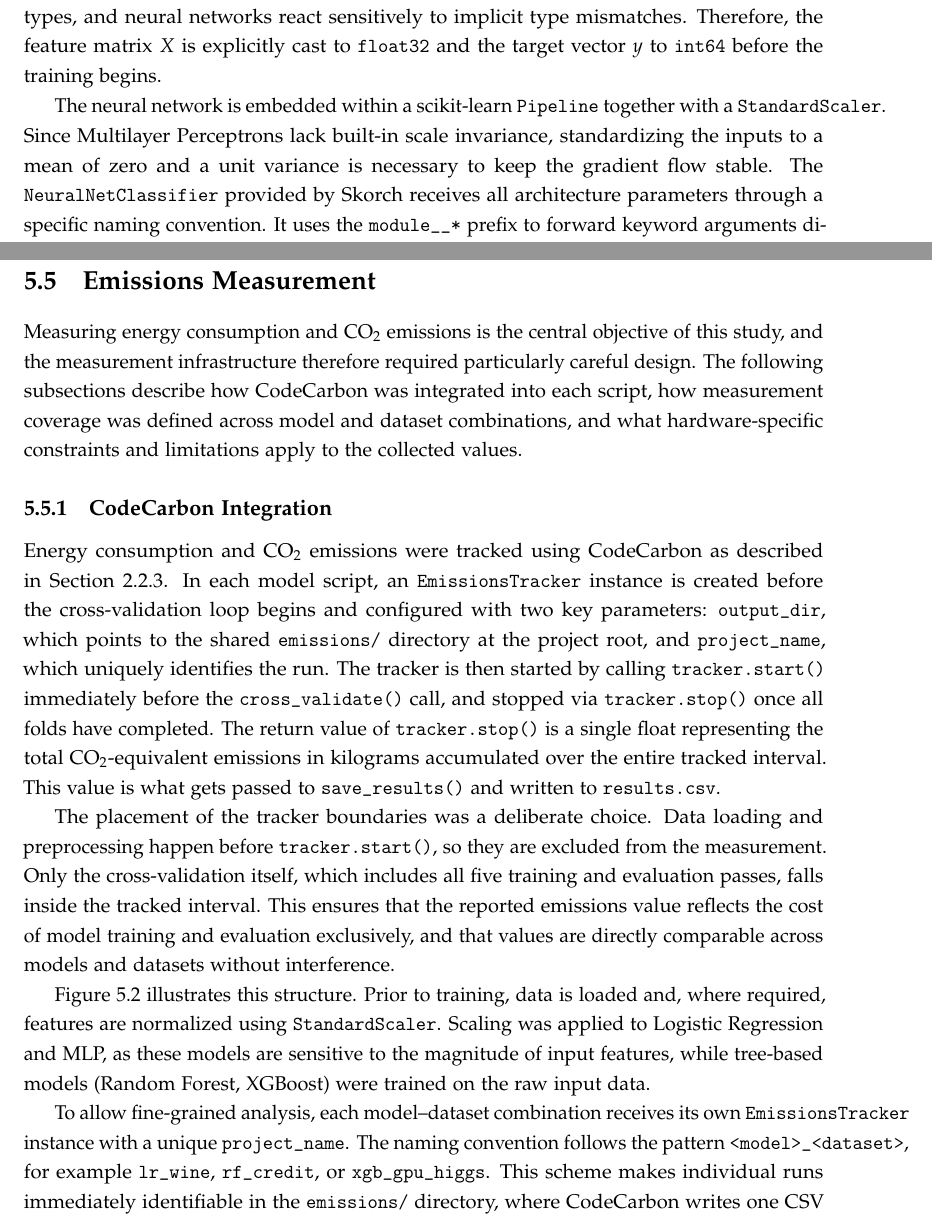
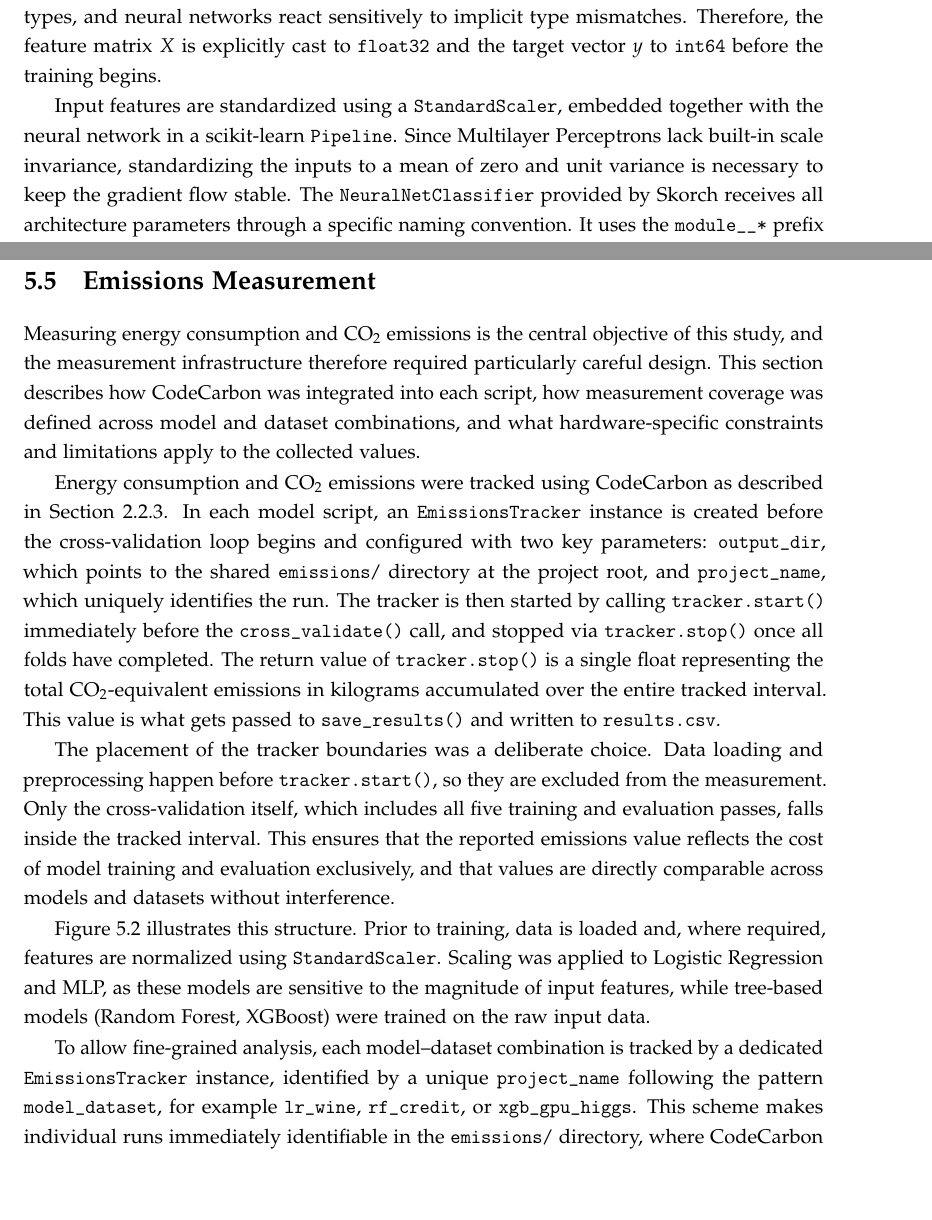
Before and after one commit to EronQorri/green-ml-bench, a LaTeX thesis (thesis_latex/main.tex, which reads thesis_latex/chapters/05_implementation_and_measurement.tex): two parts of pages 43 and 45 of 65, joined at a grey line, cut so that both start at the same text, the shorter picture padded with empty space. Compiled offline with pdfLaTeX.

Commit message:
fix overfull boxes, merge emissions subsections

```diff
--- a/thesis_latex/chapters/05_implementation_and_measurement.tex
+++ b/thesis_latex/chapters/05_implementation_and_measurement.tex
@@ -212,7 +212,7 @@ The \texttt{MLPModule} inherits from \texttt{nn.Module} and builds the hidden la
 
 To minimize the overall training time, the implementation checks for CUDA availability using \texttt{torch.cuda.is\_available()}. The algorithm runs on the GPU if one is present and automatically falls back to the CPU otherwise. PyTorch requires highly specific numeric types, and neural networks react sensitively to implicit type mismatches. Therefore, the feature matrix $X$ is explicitly cast to \texttt{float32} and the target vector $y$ to \texttt{int64} before the training begins.
 
-The neural network is embedded within a scikit-learn \texttt{Pipeline} together with a \texttt{StandardScaler}. Since Multilayer Perceptrons lack built-in scale invariance, standardizing the inputs to a mean of zero and a unit variance is necessary to keep the gradient flow stable. The \texttt{NeuralNetClassifier} provided by Skorch receives all architecture parameters through a specific naming convention. It uses the \texttt{module\_\_*} prefix to forward keyword arguments directly to the constructor of the \texttt{MLPModule}. The Adam optimizer and the \texttt{CrossEntropyLoss} criterion are used consistently across all datasets. The learning rate and the batch size are taken directly from the tuning results and are therefore tailored to each dataset. A fixed random seed is applied using \texttt{torch.manual\_seed} to guarantee exact reproducibility across all iterations.
+Input features are standardized using a \texttt{StandardScaler}, embedded together with the neural network in a scikit-learn \texttt{Pipeline}. Since Multilayer Perceptrons lack built-in scale invariance, standardizing the inputs to a mean of zero and unit variance is necessary to keep the gradient flow stable. The \texttt{NeuralNetClassifier} provided by Skorch receives all architecture parameters through a specific naming convention. It uses the \texttt{module\_\_*} prefix to forward keyword arguments directly to the constructor of the \texttt{MLPModule}. The Adam optimizer and the \texttt{CrossEntropyLoss} criterion are used consistently across all datasets. The learning rate and the batch size are taken directly from the tuning results and are therefore tailored to each dataset. A fixed random seed is applied using \texttt{torch.manual\_seed} to guarantee exact reproducibility across all iterations.
 
 The maximum number of training epochs is set to 200. This value acts as an upper boundary rather than a strict target. An early stopping callback (\path{skorch.callbacks.EarlyStopping}) monitors the validation loss after each individual epoch. It halts the training process immediately if no improvement is observed for 10 consecutive epochs. This mechanism prevents unnecessarily long training runs and provides an additional layer of protection against overfitting. Consequently, the upper limit of 200 epochs is rarely reached in practice.
 
@@ -275,11 +275,9 @@ Once a study completes, the best score, the corresponding hyperparameter diction
 
 \section{Emissions Measurement}
 \label{implementation_emissions}
+\label{implementation_emissions_limitations}
 
-Measuring energy consumption and CO\textsubscript{2} emissions is the central objective of this study, and the measurement infrastructure therefore required particularly careful design. The following subsections describe how CodeCarbon was integrated into each script, how measurement coverage was defined across model and dataset combinations, and what hardware-specific constraints and limitations apply to the collected values.
-
-\subsection{CodeCarbon Integration}
-\label{implementation_emissions_integration}
+Measuring energy consumption and CO\textsubscript{2} emissions is the central objective of this study, and the measurement infrastructure therefore required particularly careful design. This section describes how CodeCarbon was integrated into each script, how measurement coverage was defined across model and dataset combinations, and what hardware-specific constraints and limitations apply to the collected values.
 
 Energy consumption and CO\textsubscript{2} emissions were tracked using CodeCarbon as described in \Cref{sec:theoretical_codecarbon}. In each model script, an \texttt{EmissionsTracker} instance is created before the cross-validation loop begins and configured with two key parameters: \texttt{output\_dir}, which points to the shared \texttt{emissions/} directory at the project root, and \texttt{project\_name}, which uniquely identifies the run. The tracker is then started by calling \texttt{tracker.start()} immediately before the \texttt{cross\_validate()} call, and stopped via \texttt{tracker.stop()} once all folds have completed. The return value of \texttt{tracker.stop()} is a single float representing the total CO\textsubscript{2}-equivalent emissions in kilograms accumulated over the entire tracked interval. This value is what gets passed to \texttt{save\_results()} and written to \texttt{results.csv}.
 
@@ -340,5 +338,5 @@ Dashed gray boxes indicate CodeCarbon \texttt{EmissionsTracker} calls, and dashe
 \label{fig:emissions_flow}
 \end{figure}
 
-To allow fine-grained analysis, each model–dataset combination receives its own \texttt{EmissionsTracker} instance with a unique \texttt{project\_name}. The naming convention follows the pattern \texttt{<model>\_<dataset>}, for example \texttt{lr\_wine}, \texttt{rf\_credit}, or \path{xgb_gpu_higgs}. This scheme makes individual runs immediately identifiable in the \texttt{emissions/} directory, where CodeCarbon writes one CSV file per tracked run in addition to returning the scalar value in code. Tuning scripts follow the same pattern preceded by \texttt{tune\_}, for example \texttt{tune\_mlp\_higgs} or \texttt{tune\_xgb\_cpu\_wine}. In total, the experiment produces tracked emissions records for 14 training runs and up to eight tuning runs. The separate CSV files serve as a raw audit trail, while the values extracted via \texttt{tracker.stop()} are the primary source for the analysis presented in \Cref{results}.
+To allow fine-grained analysis, each model–dataset combination is tracked by a dedicated \texttt{EmissionsTracker} instance, identified by a unique \texttt{project\_name} following the pattern \texttt{model\_dataset}, for example \texttt{lr\_wine}, \texttt{rf\_credit}, or \texttt{xgb\_gpu\_higgs}. This scheme makes individual runs immediately identifiable in the \texttt{emissions/} directory, where CodeCarbon writes one CSV file per tracked run in addition to returning the scalar value in code. Tuning scripts follow the same pattern preceded by \texttt{tune\_}, for example \texttt{tune\_mlp\_higgs} or \texttt{tune\_xgb\_cpu\_wine}. In total, the experiment produces tracked emissions records for 14 training runs and up to eight tuning runs. The separate CSV files serve as a raw audit trail, while the values extracted via \texttt{tracker.stop()} are the primary source for the analysis presented in \Cref{results}.
 
```
Also changed, not shown: thesis_latex/chapters/05_implementation_and_measurement.tex (7 more changed lines).
